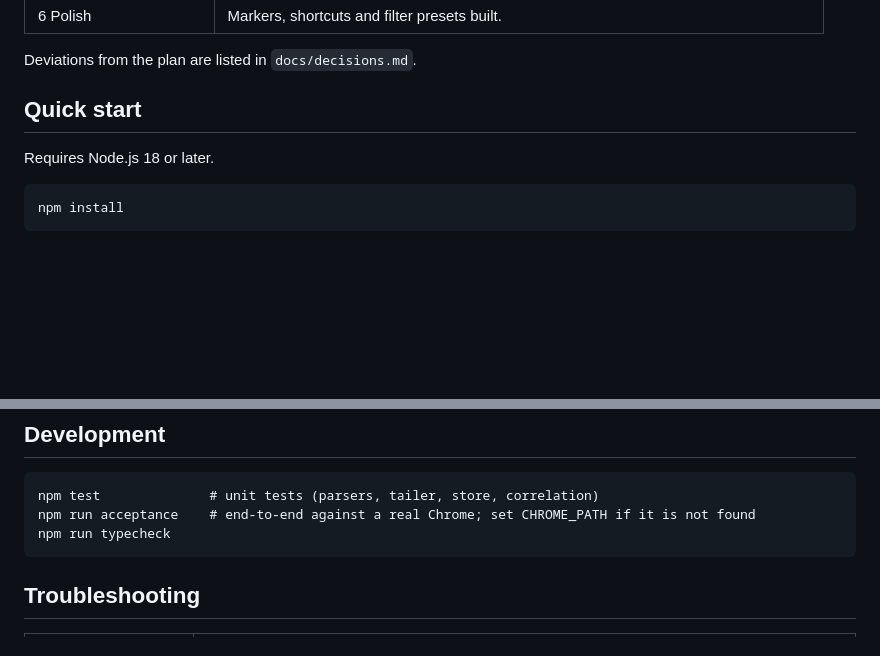
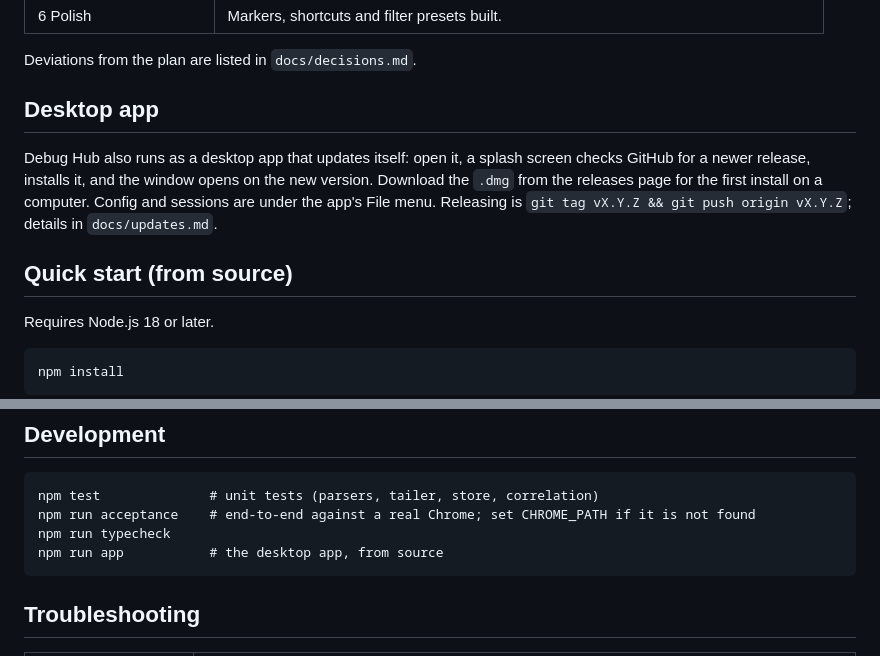
Before and after one commit to PeytonSch/WebAssist, a Markdown page: README.md, 2 parts joined by grey strips. GitHub-like rendering; blank space fills up the shorter version.

````diff
--- a/README.md
+++ b/README.md
@@ -21,7 +21,15 @@ Everything runs on your machine. The server binds to `127.0.0.1` and sends nothi
 
 Deviations from the plan are listed in `docs/decisions.md`.
 
-## Quick start
+## Desktop app
+
+Debug Hub also runs as a desktop app that updates itself: open it, a splash screen checks
+GitHub for a newer release, installs it, and the window opens on the new version. Download the
+`.dmg` from the releases page for the first install on a computer. Config and sessions are
+under the app's File menu. Releasing is `git tag vX.Y.Z && git push origin vX.Y.Z`; details in
+`docs/updates.md`.
+
+## Quick start (from source)
 
 Requires Node.js 18 or later.
 
@@ -119,6 +127,7 @@ other origins, so another site open in your browser cannot read a session.
 npm test              # unit tests (parsers, tailer, store, correlation)
 npm run acceptance    # end-to-end against a real Chrome; set CHROME_PATH if it is not found
 npm run typecheck
+npm run app           # the desktop app, from source
 ```
 
 ## Troubleshooting
````
Also changed, not shown: docs/decisions.md (+3 -0 lines), docs/updates.md (added, +67 -0 lines), build/icon.png (added), 14 other files.
